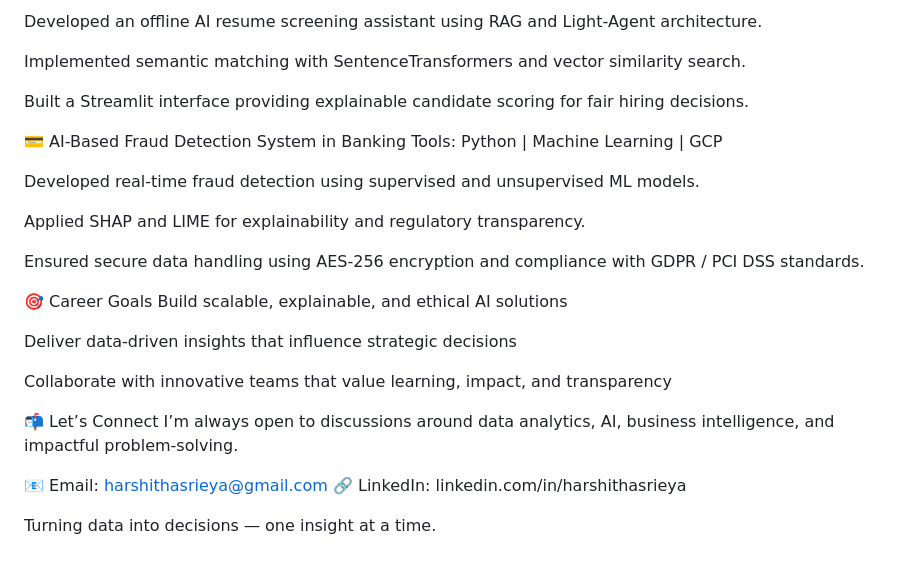
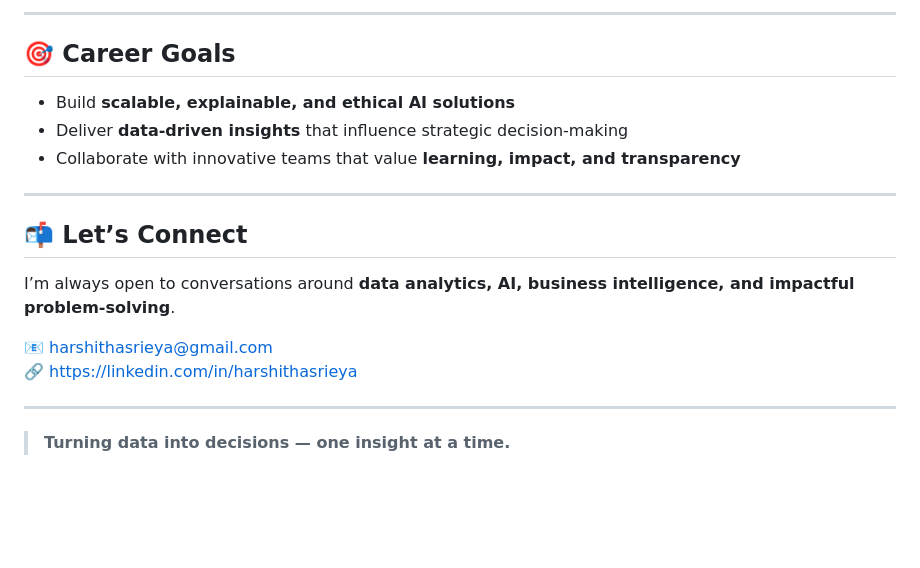
Before and after one commit to harshi1744/harshithasreiya.github.io, a Markdown page: README.md, the part around one of its changes. GitHub-like rendering; blank space fills up the shorter version.

```diff
--- a/README.md
+++ b/README.md
@@ -91,30 +140,21 @@ Tools: Python | NLP | LLMs | Streamlit
 
-Developed an offline AI resume screening assistant using RAG and Light-Agent architecture.
+---
 
-Implemented semantic matching with SentenceTransformers and vector similarity search.
+## 🎯 Career Goals
 
-Built a Streamlit interface providing explainable candidate scoring for fair hiring decisions.
+- Build **scalable, explainable, and ethical AI solutions**
+- Deliver **data-driven insights** that influence strategic decision-making
+- Collaborate with innovative teams that value **learning, impact, and transparency**
 
-💳 AI-Based Fraud Detection System in Banking
-Tools: Python | Machine Learning | GCP
+---
 
-Developed real-time fraud detection using supervised and unsupervised ML models.
+## 📬 Let’s Connect
 
-Applied SHAP and LIME for explainability and regulatory transparency.
+I’m always open to conversations around **data analytics, AI, business intelligence, and impactful problem-solving**.
 
-Ensured secure data handling using AES-256 encryption and compliance with GDPR / PCI DSS standards.
+📧 harshithasrieya@gmail.com
+🔗 https://linkedin.com/in/harshithasrieya
 
-🎯 Career Goals
-Build scalable, explainable, and ethical AI solutions
+---
 
-Deliver data-driven insights that influence strategic decisions
-
-Collaborate with innovative teams that value learning, impact, and transparency
-
-📬 Let’s Connect
-I’m always open to discussions around data analytics, AI, business intelligence, and impactful problem-solving.
-
-📧 Email: harshithasrieya@gmail.com
-🔗 LinkedIn: linkedin.com/in/harshithasrieya
-
-Turning data into decisions — one insight at a time.
+> **Turning data into decisions — one insight at a time.**
```
Also changed, not shown: other parts of README.md (+107 -58 lines).
